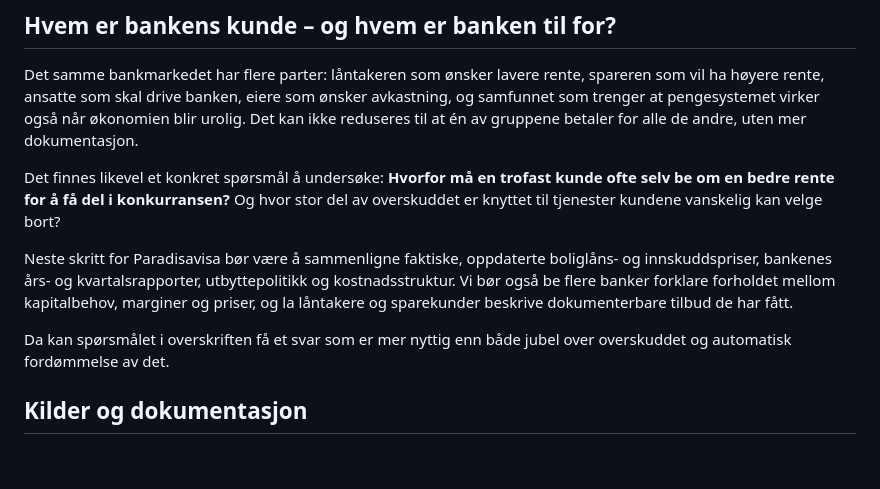
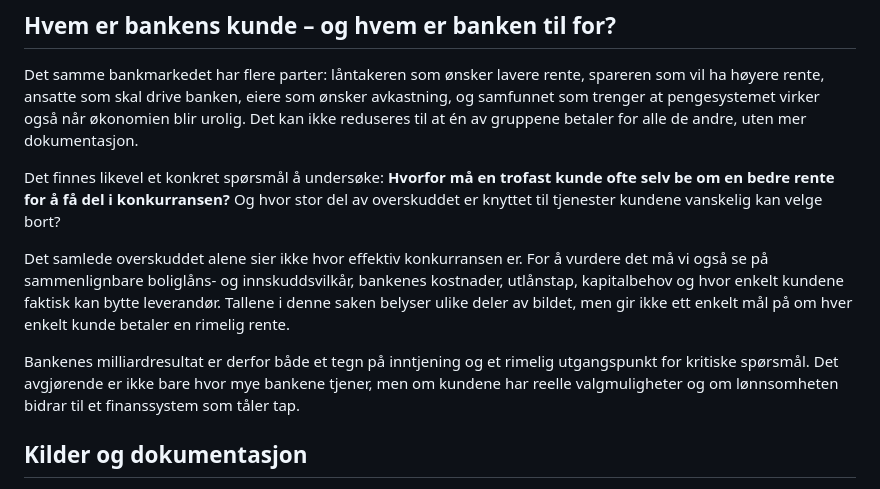
Before and after one commit to Paradispartiet/Paradisavisa, a Markdown page: redaksjon/utkast/2026-11-09-feature-bankene-milliarder.md, the part around the change. Rendered like a GitHub page; blank space fills up the shorter version.

Commit message:
Sluttrediger Feature-tekst uten interne reportasjeplaner

```diff
--- a/redaksjon/utkast/2026-11-09-feature-bankene-milliarder.md
+++ b/redaksjon/utkast/2026-11-09-feature-bankene-milliarder.md
@@ -49,9 +49,9 @@ Det samme bankmarkedet har flere parter: låntakeren som ønsker lavere rente, s
 
 Det finnes likevel et konkret spørsmål å undersøke: **Hvorfor må en trofast kunde ofte selv be om en bedre rente for å få del i konkurransen?** Og hvor stor del av overskuddet er knyttet til tjenester kundene vanskelig kan velge bort?
 
-Neste skritt for Paradisavisa bør være å sammenligne faktiske, oppdaterte boliglåns- og innskuddspriser, bankenes års- og kvartalsrapporter, utbyttepolitikk og kostnadsstruktur. Vi bør også be flere banker forklare forholdet mellom kapitalbehov, marginer og priser, og la låntakere og sparekunder beskrive dokumenterbare tilbud de har fått.
+Det samlede overskuddet alene sier ikke hvor effektiv konkurransen er. For å vurdere det må vi også se på sammenlignbare boliglåns- og innskuddsvilkår, bankenes kostnader, utlånstap, kapitalbehov og hvor enkelt kundene faktisk kan bytte leverandør. Tallene i denne saken belyser ulike deler av bildet, men gir ikke ett enkelt mål på om hver enkelt kunde betaler en rimelig rente.
 
-Da kan spørsmålet i overskriften få et svar som er mer nyttig enn både jubel over overskuddet og automatisk fordømmelse av det.
+Bankenes milliardresultat er derfor både et tegn på inntjening og et rimelig utgangspunkt for kritiske spørsmål. Det avgjørende er ikke bare hvor mye bankene tjener, men om kundene har reelle valgmuligheter og om lønnsomheten bidrar til et finanssystem som tåler tap.
 
 ## Kilder og dokumentasjon
 
```
